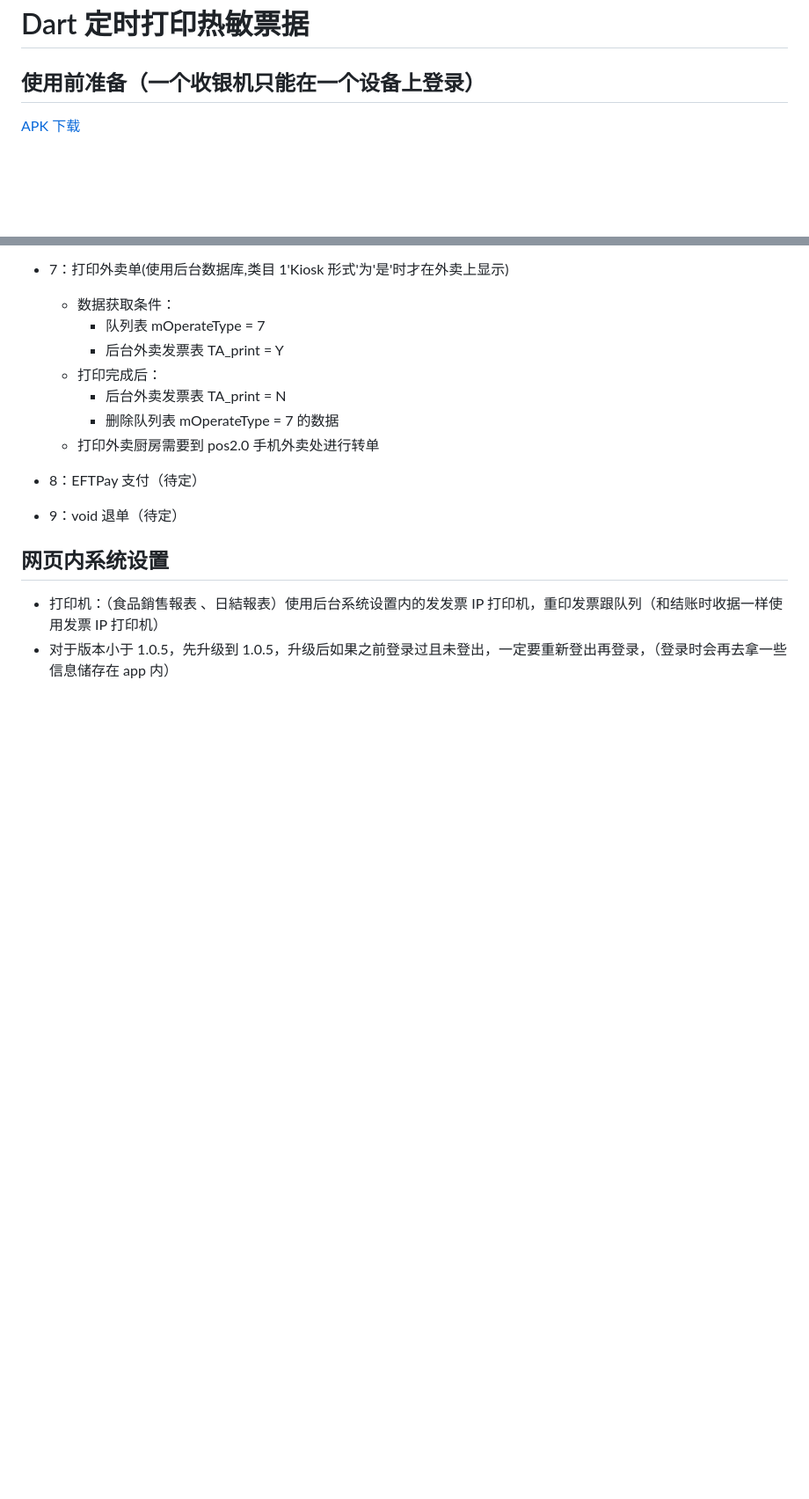
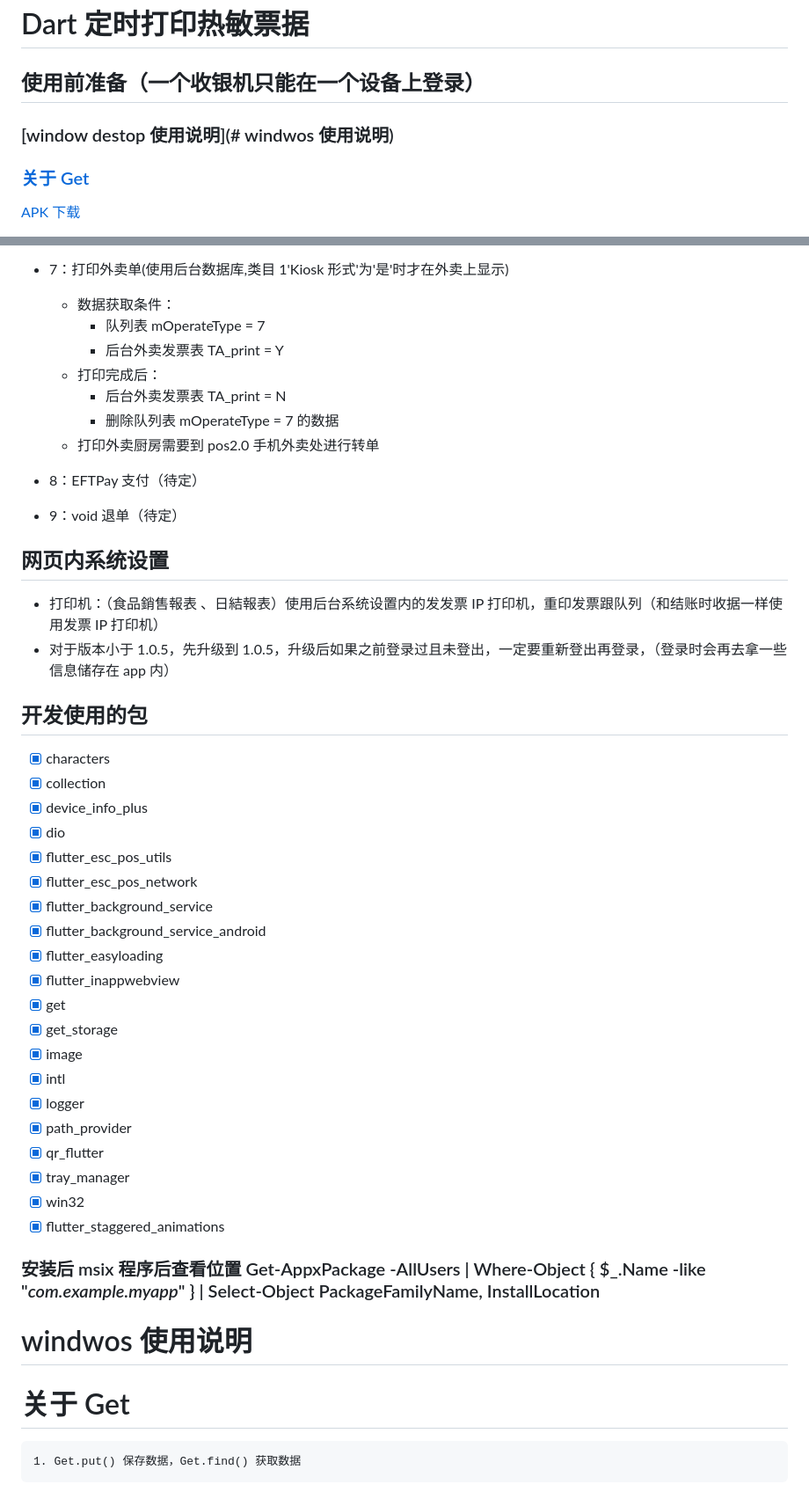
Before and after one commit to rosscarsen/Task, a Markdown page: README.md, 2 parts joined by grey strips. Shown at 88% size. Drawn GitHub-style; blank space fills up the shorter version.

Commit message:
添加说明

```diff
--- a/README.md
+++ b/README.md
@@ -1,6 +1,10 @@
 # Dart 定时打印热敏票据
 
 ## 使用前准备（一个收银机只能在一个设备上登录）
+
+### [window destop 使用说明](# windwos 使用说明)
+
+### [关于 Get](#关于get)
 
 [APK 下载](http://www.pericles.net/ftp1/APK/Task1008.apk)
 
@@ -84,3 +88,34 @@
 
 - 打印机：（食品銷售報表 、日結報表）使用后台系统设置内的发发票 IP 打印机，重印发票跟队列（和结账时收据一样使用发票 IP 打印机）
 - 对于版本小于 1.0.5，先升级到 1.0.5，升级后如果之前登录过且未登出，一定要重新登出再登录，（登录时会再去拿一些信息储存在 app 内）
+
+## 开发使用的包
+
+- [x] characters
+- [x] collection
+- [x] device_info_plus
+- [x] dio
+- [x] flutter_esc_pos_utils
+- [x] flutter_esc_pos_network
+- [x] flutter_background_service
+- [x] flutter_background_service_android
+- [x] flutter_easyloading
+- [x] flutter_inappwebview
+- [x] get
+- [x] get_storage
+- [x] image
+- [x] intl
+- [x] logger
+- [x] path_provider
+- [x] qr_flutter
+- [x] tray_manager
+- [x] win32
+- [x] flutter_staggered_animations
+
+### 安装后 msix 程序后查看位置 Get-AppxPackage -AllUsers | Where-Object { $\_.Name -like "_com.example.myapp_" } | Select-Object PackageFamilyName, InstallLocation
+
+# windwos 使用说明
+
+# 关于 Get
+
+    1. Get.put() 保存数据，Get.find() 获取数据
```
